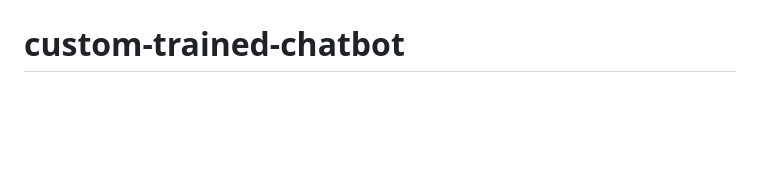
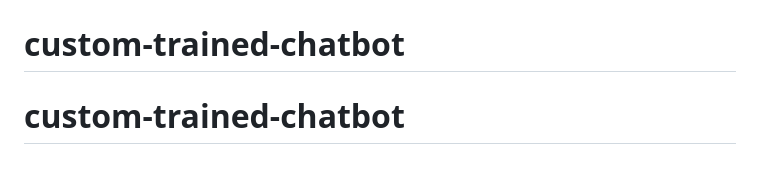
Before and after one commit to Anuraag-Deoda/custom-trained-chatbot, a Markdown page: README.md, the part around the change. Rendered like a GitHub page; blank space fills up the shorter version.

```diff
--- a/README.md
+++ b/README.md
@@ -374,3 +374,4 @@ For technical issues or questions:
 # custom-trained-chatbot
 # custom-trained-chatbot
 # custom-trained-chatbot
+# custom-trained-chatbot
```
